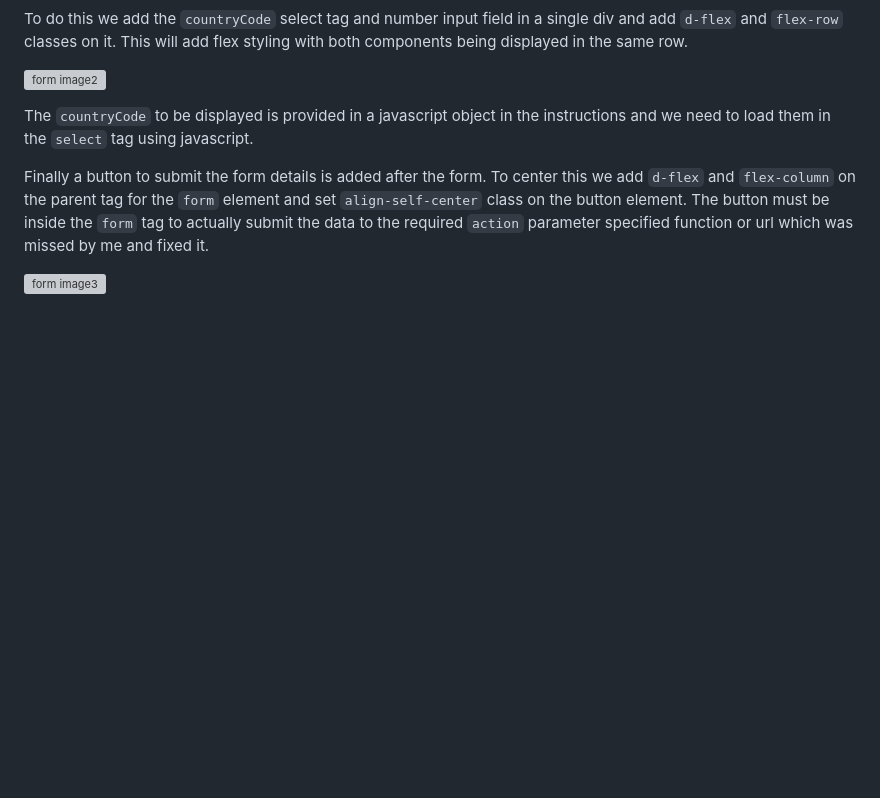
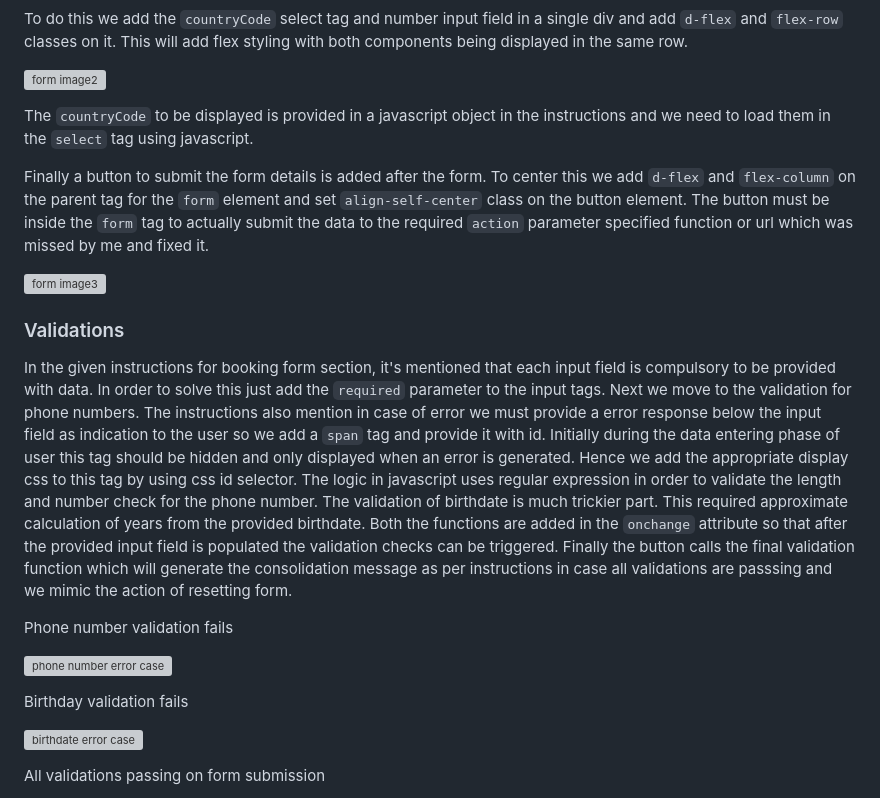
Before and after one commit to cbhutad/gym, a Markdown page: webapps/destination_paradise/README.md, the part around the change printed below. Drawn GitHub-style; blank space fills up the shorter version; grey boxes are pictures that could not be loaded.

Commit message:
booking form section updated

```diff
--- a/webapps/destination_paradise/README.md
+++ b/webapps/destination_paradise/README.md
@@ -77,3 +77,17 @@ Finally a button to submit the form details is added after the form. To center t
 
 ![form image3](./screenshots/image9.png)
 
+### Validations
+
+In the given instructions for booking form section, it's mentioned that each input field is compulsory to be provided with data. In order to solve this just add the `required` parameter to the input tags. Next we move to the validation for phone numbers. The instructions also mention in case of error we must provide a error response below the input field as indication to the user so we add a `span` tag and provide it with id. Initially during the data entering phase of user this tag should be hidden and only displayed when an error is generated. Hence we add the appropriate display css to this tag by using css id selector. The logic in javascript uses regular expression in order to validate the length and number check for the phone number. The validation of birthdate is much trickier part. This required approximate calculation of years from the provided birthdate. Both the functions are added in the `onchange` attribute so that after the provided input field is populated the validation checks can be triggered. Finally the button calls the final validation function which will generate the consolidation message as per instructions in case all validations are passsing and we mimic the action of resetting form.
+
+Phone number validation fails
+
+![phone number error case](./screenshots/image10.png)
+
+Birthday validation fails
+
+![birthdate error case](./screenshots/image11.png)
+
+All validations passing on form submission
+
```
Also changed, not shown: other parts of webapps/destination_paradise/README.md (+2 -0 lines).
